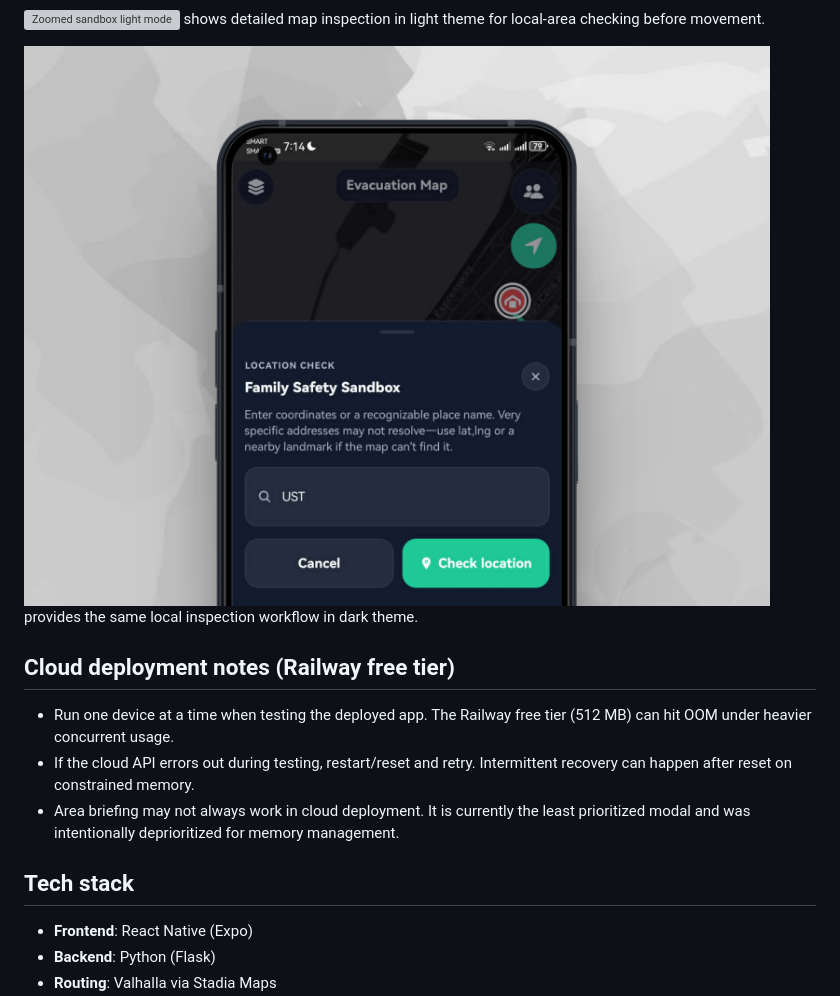
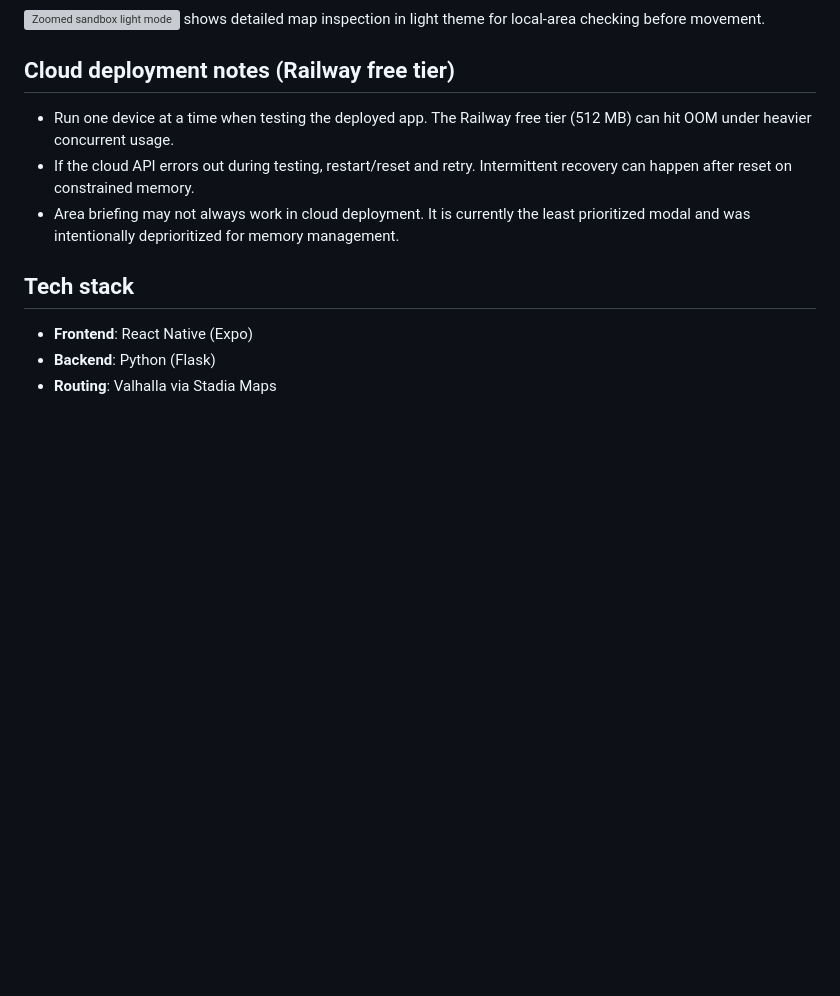
Before and after one commit to lukegabriel520/Sheltr_DevKada, a Markdown page: README.md, the part around the change printed below. Rendered like a GitHub page; blank space fills up the shorter version; grey boxes are pictures that could not be loaded.

```diff
--- a/README.md
+++ b/README.md
@@ -62,8 +59,5 @@ is the dark-theme counterpart of the same route inspection view.
 ![Zoomed sandbox light mode](docs/images/ZoomedSandbox-light.png)
 shows detailed map inspection in light theme for local-area checking before movement.
-
-![Zoomed sandbox dark mode](docs/images/ZoomedSandbox-dark.png)
-provides the same local inspection workflow in dark theme.
 
 ## Cloud deployment notes (Railway free tier)
 - Run one device at a time when testing the deployed app. The Railway free tier (512 MB) can hit OOM under heavier concurrent usage.
```
Also changed, not shown: other parts of README.md (+0 -3 lines).
